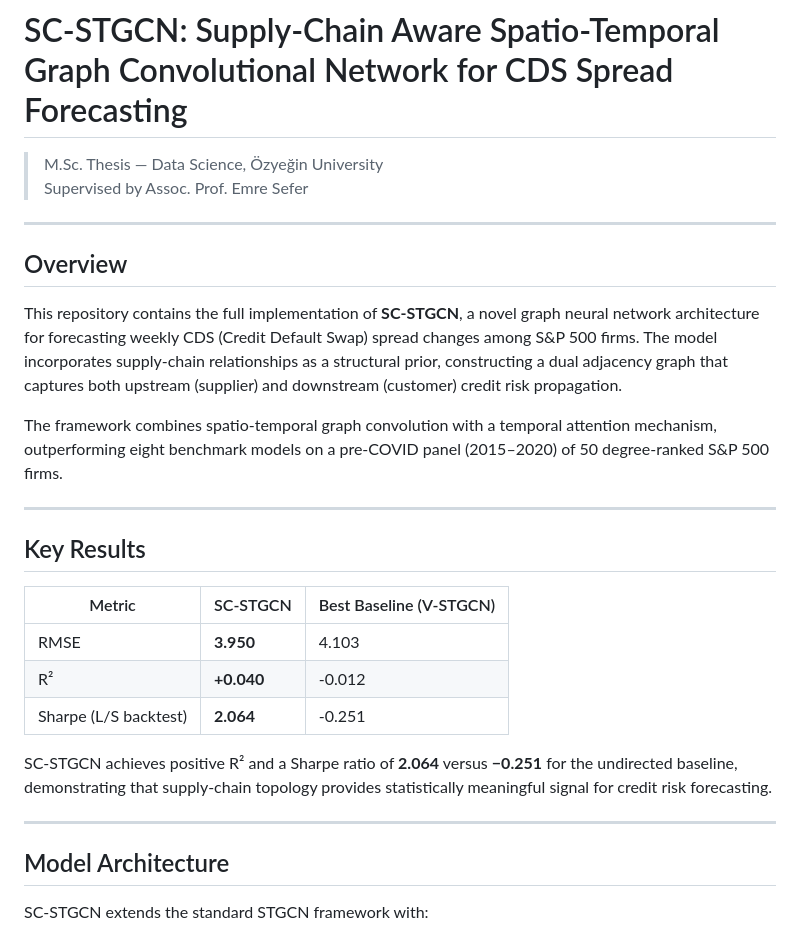
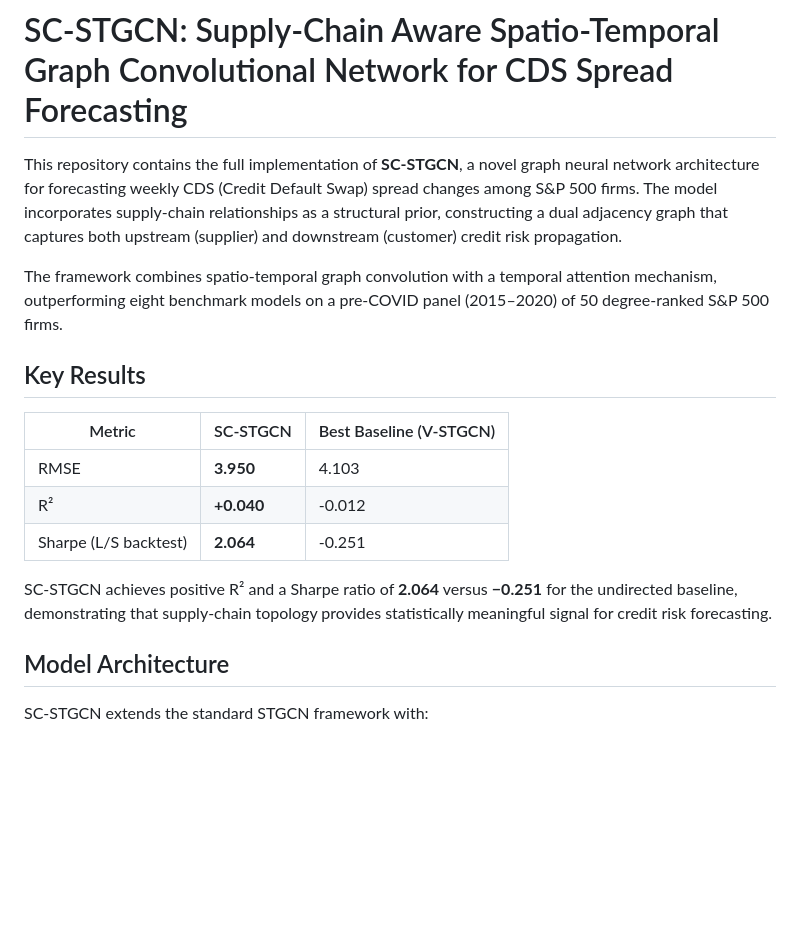
Before and after one commit to bcduran/sc-stgcn_cds, a Markdown page: README_1.md, the part around the change. Rendered like a GitHub page; blank space fills up the shorter version.

```diff
--- a/README_1.md
+++ b/README_1.md
@@ -1,17 +1,10 @@
 # SC-STGCN: Supply-Chain Aware Spatio-Temporal Graph Convolutional Network for CDS Spread Forecasting
 
-> M.Sc. Thesis — Data Science, Özyeğin University
-> Supervised by Assoc. Prof. Emre Sefer
-
----
-
-## Overview
 
 This repository contains the full implementation of **SC-STGCN**, a novel graph neural network architecture for forecasting weekly CDS (Credit Default Swap) spread changes among S&P 500 firms. The model incorporates supply-chain relationships as a structural prior, constructing a dual adjacency graph that captures both upstream (supplier) and downstream (customer) credit risk propagation.
 
 The framework combines spatio-temporal graph convolution with a temporal attention mechanism, outperforming eight benchmark models on a pre-COVID panel (2015–2020) of 50 degree-ranked S&P 500 firms.
 
----
 
 ## Key Results
 
@@ -23,7 +16,6 @@ The framework combines spatio-temporal graph convolution with a temporal attenti
 
 SC-STGCN achieves positive R² and a Sharpe ratio of **2.064** versus **−0.251** for the undirected baseline, demonstrating that supply-chain topology provides statistically meaningful signal for credit risk forecasting.
 
----
 
 ## Model Architecture
 
```
